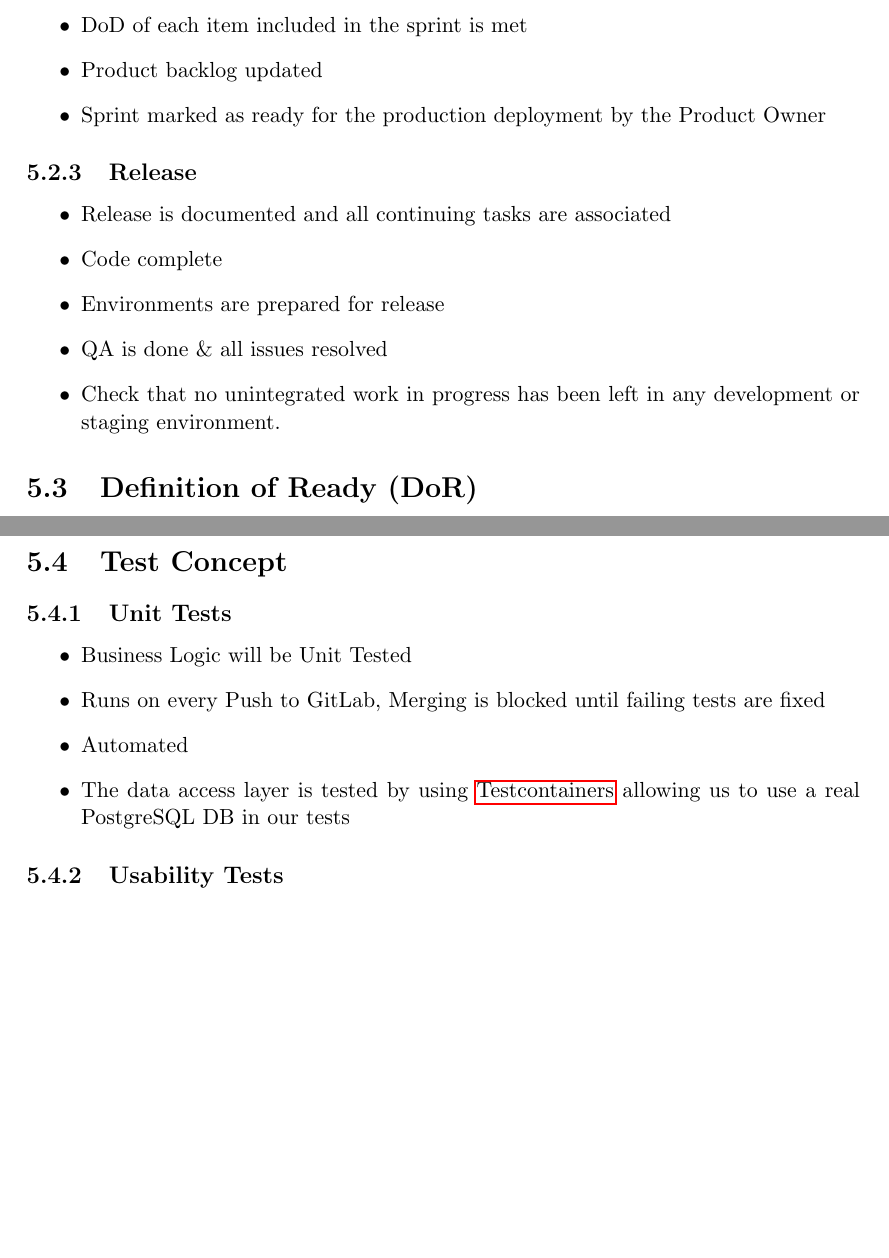
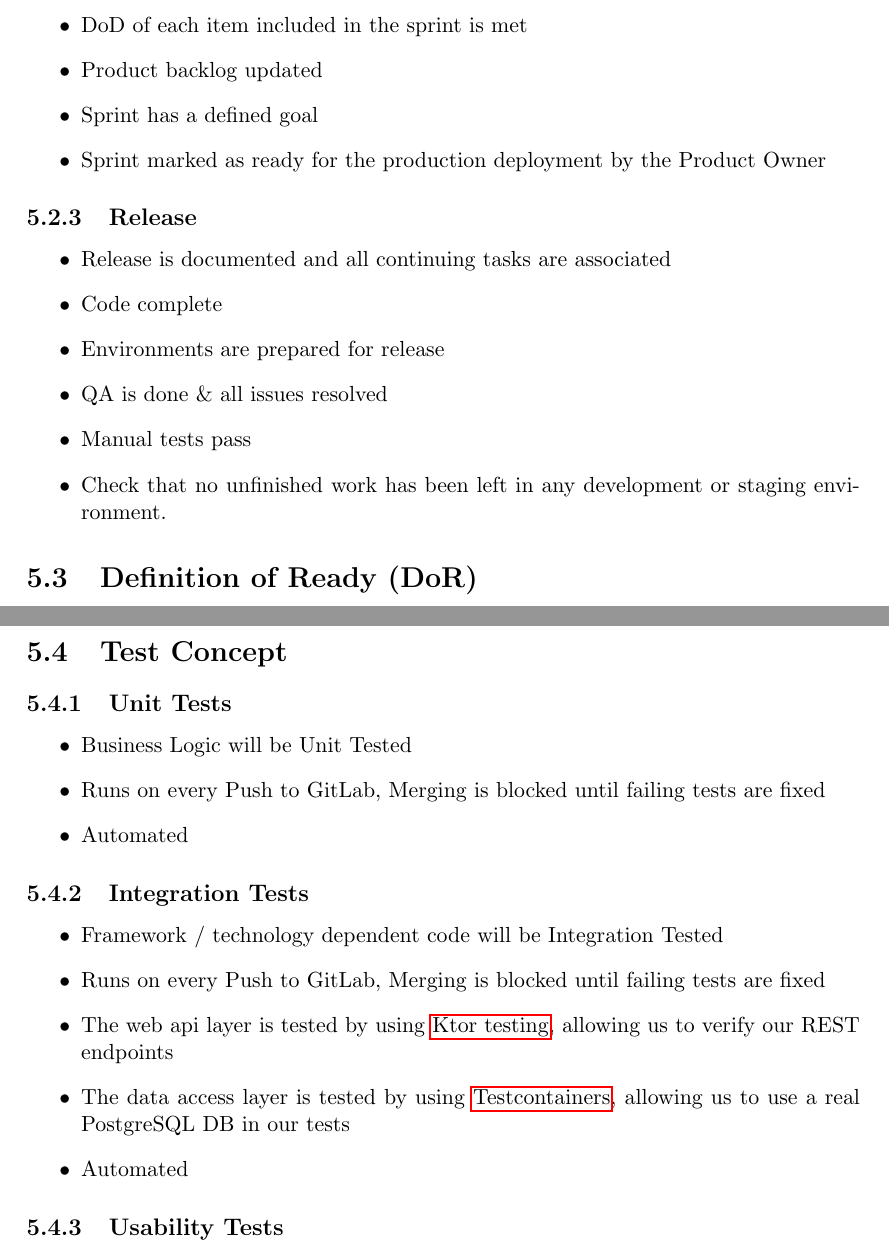
Before and after one commit to PascalHonegger/JassTracker, a LaTeX thesis (Documentation/src/main.tex, which reads Documentation/src/02_product-documentation/05_quality-measures.tex): two parts of pages 35 and 36 of 57 before the commit and two parts of pages 35 and 36 of 58 after it, joined at a grey line, cut so that both start at the same text, the shorter picture padded with empty space. Compiled offline with pdfLaTeX; a LaTeX package or settings file that is missing is left out.

Commit message:
feat(doc): extend quality measure documentation

```diff
--- a/Documentation/src/02_product-documentation/05_quality-measures.tex
+++ b/Documentation/src/02_product-documentation/05_quality-measures.tex
@@ -27,6 +27,7 @@
 \begin{itemize}
     \item DoD of each item included in the sprint is met
     \item Product backlog updated
+    \item Sprint has a defined goal
     \item Sprint marked as ready for the production deployment by the Product Owner
 \end{itemize}
 
@@ -36,7 +37,8 @@
     \item Code complete
     \item Environments are prepared for release
     \item QA is done \& all issues resolved
-    \item Check that no unintegrated work in progress has been left in any development or staging environment.
+    \item Manual tests pass
+    \item Check that no unfinished work has been left in any development or staging environment.
 \end{itemize}
 
 \section{Definition of Ready (DoR)}
@@ -63,7 +65,15 @@
     \item Business Logic will be Unit Tested
     \item Runs on every Push to GitLab, Merging is blocked until failing tests are fixed
     \item Automated
-    \item The data access layer is tested by using \hyperlink{https://www.testcontainers.org/}{Testcontainers} allowing us to use a real PostgreSQL DB in our tests
+\end{itemize}
+
+\subsection{Integration Tests}
+\begin{itemize}
+    \item Framework / technology dependent code will be Integration Tested
+    \item Runs on every Push to GitLab, Merging is blocked until failing tests are fixed
+    \item The web api layer is tested by using \hyperlink{https://ktor.io/docs/testing.html}{Ktor testing}, allowing us to verify our REST endpoints
+    \item The data access layer is tested by using \hyperlink{https://www.testcontainers.org/}{Testcontainers}, allowing us to use a real PostgreSQL DB in our tests
+    \item Automated
 \end{itemize}
 
 \subsection{Usability Tests}
```
Also changed, not shown: Documentation/src/02_product-documentation/05_quality-measures.tex (4 more changed lines).
